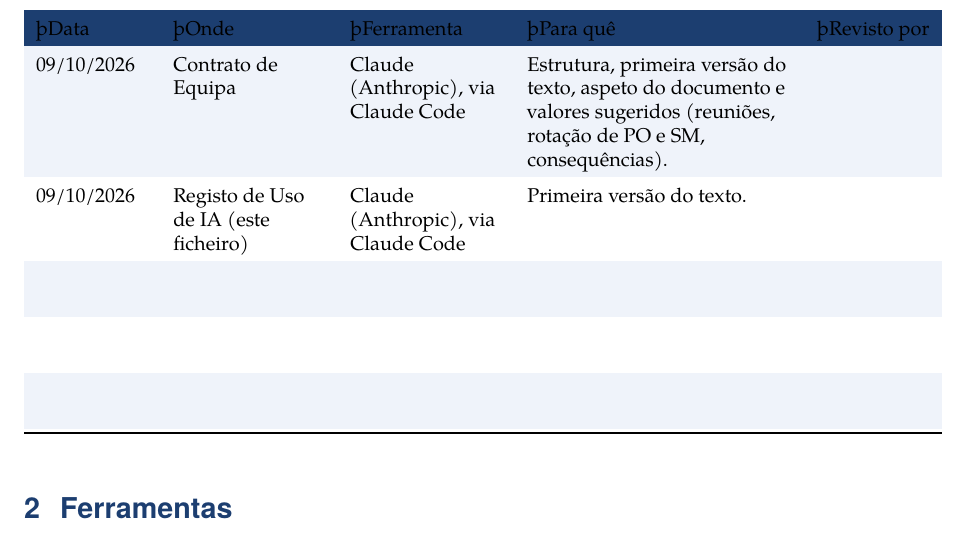
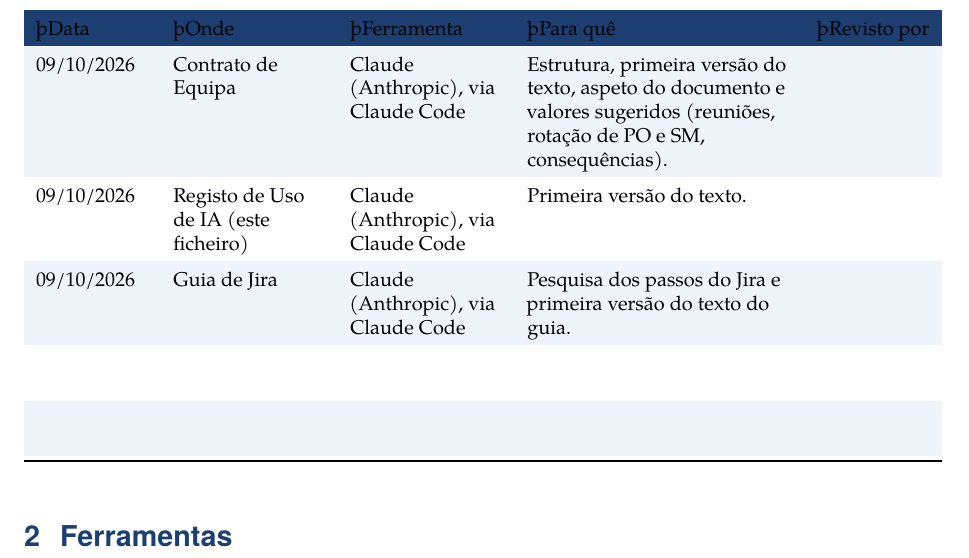
Before and after one commit to TiagoPereira001/Engenharia-de-Software, a LaTeX document (docs/registo_uso_ia.tex): part of page 1 of 2, cut so that both start at the same text. Compiled offline with pdfLaTeX.

Commit message:
regista o guia no registo de ia

```diff
--- a/docs/registo_uso_ia.tex
+++ b/docs/registo_uso_ia.tex
@@ -102,7 +102,9 @@
   \rowcolor{white}
   09/10/2026 & Registo de Uso de IA (este ficheiro) & Claude (Anthropic), via Claude Code &
     Primeira versão do texto. & \\
-  \rowcolor{azulclaro!55} \rule{0pt}{2.2em} & & & & \\
+  \rowcolor{azulclaro!55}
+  09/10/2026 & Guia de Jira & Claude (Anthropic), via Claude Code &
+    Pesquisa dos passos do Jira e primeira versão do texto do guia. & \\
   \rowcolor{white}        \rule{0pt}{2.2em} & & & & \\
   \rowcolor{azulclaro!55} \rule{0pt}{2.2em} & & & & \\
   \bottomrule
```
